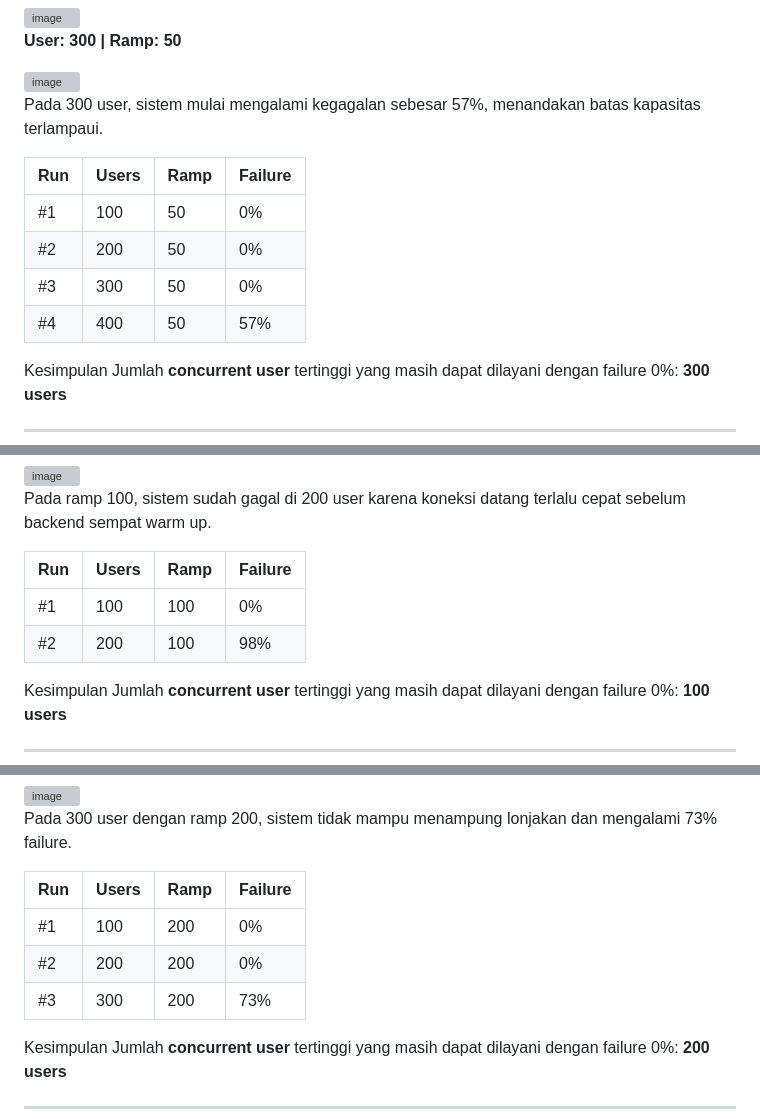
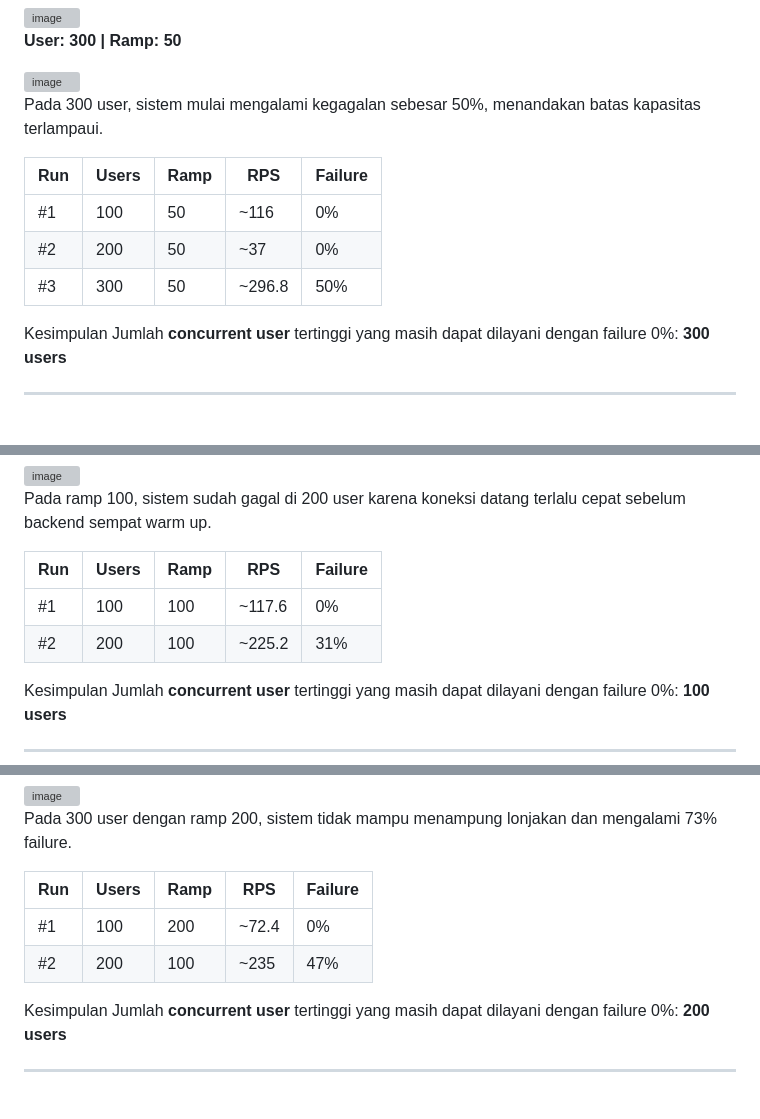
Before and after one commit to yudi0312/fp-tka-b04, a Markdown page: README.md, 3 parts joined by grey strips. GitHub-like rendering; blank space fills up the shorter version; grey boxes are pictures that could not be loaded.

```diff
--- a/README.md
+++ b/README.md
@@ -634,14 +634,13 @@ Tujuan skenario ini adalah mencari jumlah **concurrent user tertinggi** yang mas
 
 <img width="572" height="394" alt="image" src="https://github.com/user-attachments/assets/20e1ee88-a53c-4369-9a21-d464d9a5bc54" />
 
-Pada 300 user, sistem mulai mengalami kegagalan sebesar 57%, menandakan batas kapasitas terlampaui.
+Pada 300 user, sistem mulai mengalami kegagalan sebesar 50%, menandakan batas kapasitas terlampaui.
 
-| Run | Users | Ramp | Failure |
-|-----|-------|------|---------|
-| #1 | 100 | 50 | 0% |
-| #2 | 200 | 50 | 0% |
-| #3 | 300 | 50 | 0% |
-| #4 | 400 | 50 | 57% |
+| Run | Users | Ramp | RPS | Failure |
+|-----|-------|------|-----|---------|
+| #1 | 100 | 50 | ~116 | 0% |
+| #2 | 200 | 50 | ~37 | 0% |
+| #3 | 300 | 50 | ~296.8 | 50% |
 
 Kesimpulan
 Jumlah **concurrent user** tertinggi yang masih dapat dilayani dengan failure 0%: **300 users**
@@ -662,10 +661,10 @@ Pengujian diulang dengan ramp rate lebih agresif (100 user/detik) untuk melihat
 
 Pada ramp 100, sistem sudah gagal di 200 user karena koneksi datang terlalu cepat sebelum backend sempat warm up.
 
-| Run | Users | Ramp | Failure |
-|-----|-------|------|---------|
-| #1 | 100 | 100 | 0% |
-| #2 | 200 | 100 | 98% |
+| Run | Users | Ramp | RPS | Failure |
+|-----|-------|------|-----|---------|
+| #1 | 100 | 100 | ~117.6 | 0% |
+| #2 | 200 | 100 | ~225.2 | 31% |
 
 Kesimpulan
 Jumlah **concurrent user** tertinggi yang masih dapat dilayani dengan failure 0%: **100 users**
@@ -686,11 +685,10 @@ Ramp rate dinaikkan ke 200 user/detik untuk mensimulasikan lonjakan traffic mend
 
 Pada 300 user dengan ramp 200, sistem tidak mampu menampung lonjakan dan mengalami 73% failure.
 
-| Run | Users | Ramp | Failure |
-|-----|-------|------|---------|
-| #1 | 100 | 200 | 0% |
-| #2 | 200 | 200 | 0% |
-| #3 | 300 | 200 | 73% |
+| Run | Users | Ramp | RPS | Failure |
+|-----|-------|------|-----|---------|
+| #1 | 100 | 200 | ~72.4 | 0% |
+| #2 | 200 | 100 | ~235 | 47% |
 
 Kesimpulan
 Jumlah **concurrent user** tertinggi yang masih dapat dilayani dengan failure 0%: **200 users**
```
Also changed, not shown: other parts of README.md (+4 -6 lines).
